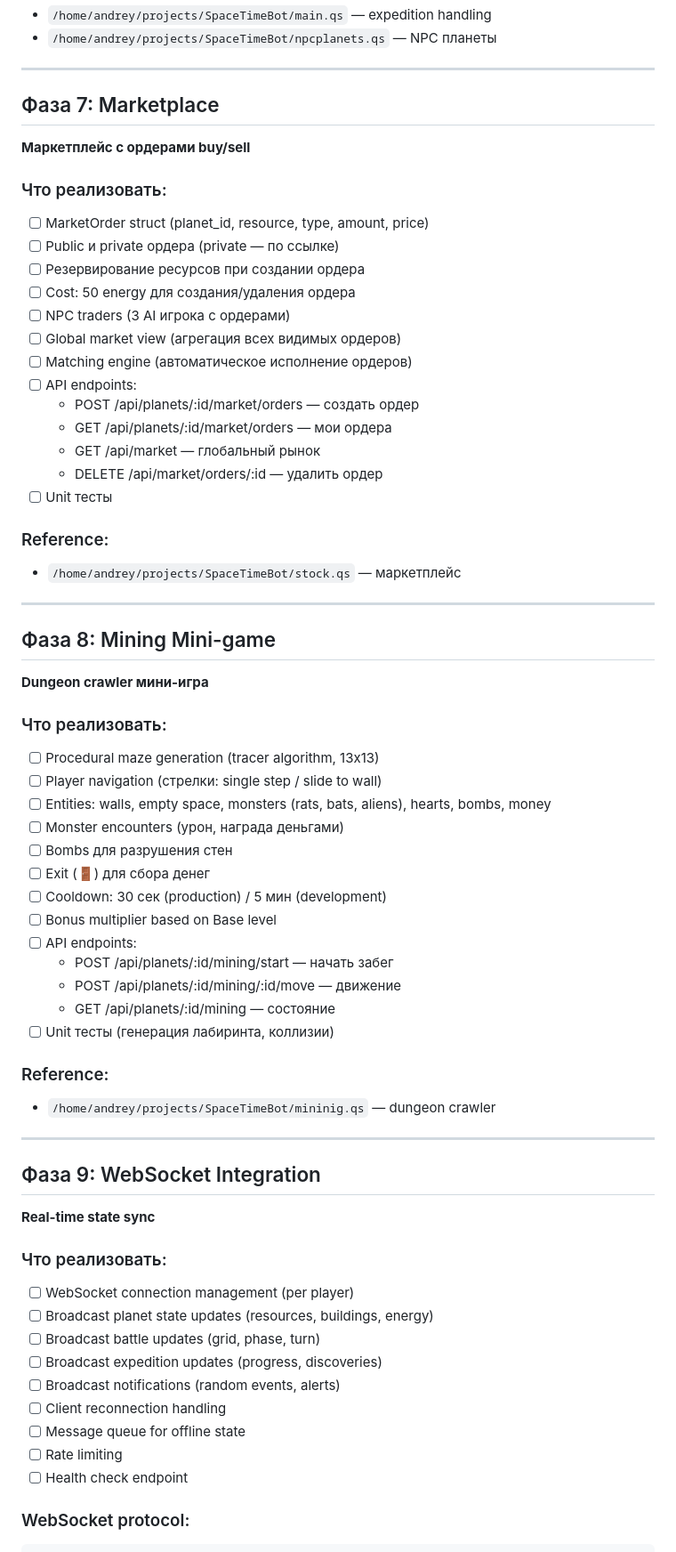
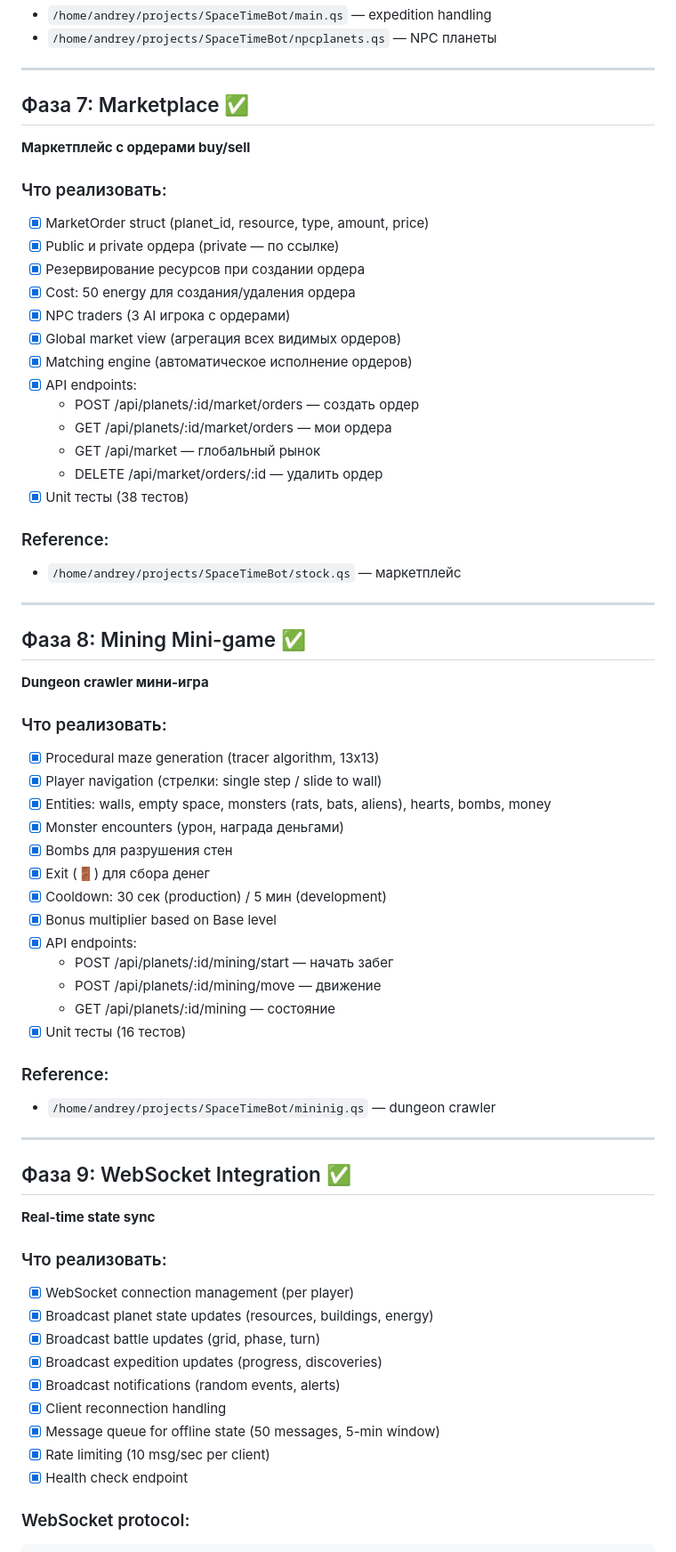
Before and after one commit to wapmobil/SpaceGame, a Markdown page: PLAN.md, the part around one of its changes. Shown at 89% size. Rendered like a GitHub page.

Commit message:
chore: update PLAN.md - mark all 11 phases as completed

````diff
--- a/PLAN.md
+++ b/PLAN.md
@@ -96,65 +96,65 @@
 
 ---
 
-## Фаза 7: Marketplace
+## Фаза 7: Marketplace ✅
 **Маркетплейс с ордерами buy/sell**
 
 ### Что реализовать:
-- [ ] MarketOrder struct (planet_id, resource, type, amount, price)
-- [ ] Public и private ордера (private — по ссылке)
-- [ ] Резервирование ресурсов при создании ордера
-- [ ] Cost: 50 energy для создания/удаления ордера
-- [ ] NPC traders (3 AI игрока с ордерами)
-- [ ] Global market view (агрегация всех видимых ордеров)
-- [ ] Matching engine (автоматическое исполнение ордеров)
-- [ ] API endpoints:
+- [x] MarketOrder struct (planet_id, resource, type, amount, price)
+- [x] Public и private ордера (private — по ссылке)
+- [x] Резервирование ресурсов при создании ордера
+- [x] Cost: 50 energy для создания/удаления ордера
+- [x] NPC traders (3 AI игрока с ордерами)
+- [x] Global market view (агрегация всех видимых ордеров)
+- [x] Matching engine (автоматическое исполнение ордеров)
+- [x] API endpoints:
   - POST /api/planets/:id/market/orders — создать ордер
   - GET /api/planets/:id/market/orders — мои ордера
   - GET /api/market — глобальный рынок
   - DELETE /api/market/orders/:id — удалить ордер
-- [ ] Unit тесты
+- [x] Unit тесты (38 тестов)
 
 ### Reference:
 - `/home/andrey/projects/SpaceTimeBot/stock.qs` — маркетплейс
 
 ---
 
-## Фаза 8: Mining Mini-game
+## Фаза 8: Mining Mini-game ✅
 **Dungeon crawler мини-игра**
 
 ### Что реализовать:
-- [ ] Procedural maze generation (tracer algorithm, 13x13)
-- [ ] Player navigation (стрелки: single step / slide to wall)
-- [ ] Entities: walls, empty space, monsters (rats, bats, aliens), hearts, bombs, money
-- [ ] Monster encounters (урон, награда деньгами)
-- [ ] Bombs для разрушения стен
-- [ ] Exit (🚪) для сбора денег
-- [ ] Cooldown: 30 сек (production) / 5 мин (development)
-- [ ] Bonus multiplier based on Base level
-- [ ] API endpoints:
+- [x] Procedural maze generation (tracer algorithm, 13x13)
+- [x] Player navigation (стрелки: single step / slide to wall)
+- [x] Entities: walls, empty space, monsters (rats, bats, aliens), hearts, bombs, money
+- [x] Monster encounters (урон, награда деньгами)
+- [x] Bombs для разрушения стен
+- [x] Exit (🚪) для сбора денег
+- [x] Cooldown: 30 сек (production) / 5 мин (development)
+- [x] Bonus multiplier based on Base level
+- [x] API endpoints:
   - POST /api/planets/:id/mining/start — начать забег
-  - POST /api/planets/:id/mining/:id/move — движение
+  - POST /api/planets/:id/mining/move — движение
   - GET /api/planets/:id/mining — состояние
-- [ ] Unit тесты (генерация лабиринта, коллизии)
+- [x] Unit тесты (16 тестов)
 
 ### Reference:
 - `/home/andrey/projects/SpaceTimeBot/mininig.qs` — dungeon crawler
 
 ---
 
-## Фаза 9: WebSocket Integration
+## Фаза 9: WebSocket Integration ✅
 **Real-time state sync**
 
 ### Что реализовать:
-- [ ] WebSocket connection management (per player)
-- [ ] Broadcast planet state updates (resources, buildings, energy)
-- [ ] Broadcast battle updates (grid, phase, turn)
-- [ ] Broadcast expedition updates (progress, discoveries)
-- [ ] Broadcast notifications (random events, alerts)
-- [ ] Client reconnection handling
-- [ ] Message queue for offline state
-- [ ] Rate limiting
-- [ ] Health check endpoint
+- [x] WebSocket connection management (per player)
+- [x] Broadcast planet state updates (resources, buildings, energy)
+- [x] Broadcast battle updates (grid, phase, turn)
+- [x] Broadcast expedition updates (progress, discoveries)
+- [x] Broadcast notifications (random events, alerts)
+- [x] Client reconnection handling
+- [x] Message queue for offline state (50 messages, 5-min window)
+- [x] Rate limiting (10 msg/sec per client)
+- [x] Health check endpoint
 
 ### WebSocket protocol:
 ```json
````
Also changed, not shown: other parts of PLAN.md (+31 -31 lines).
